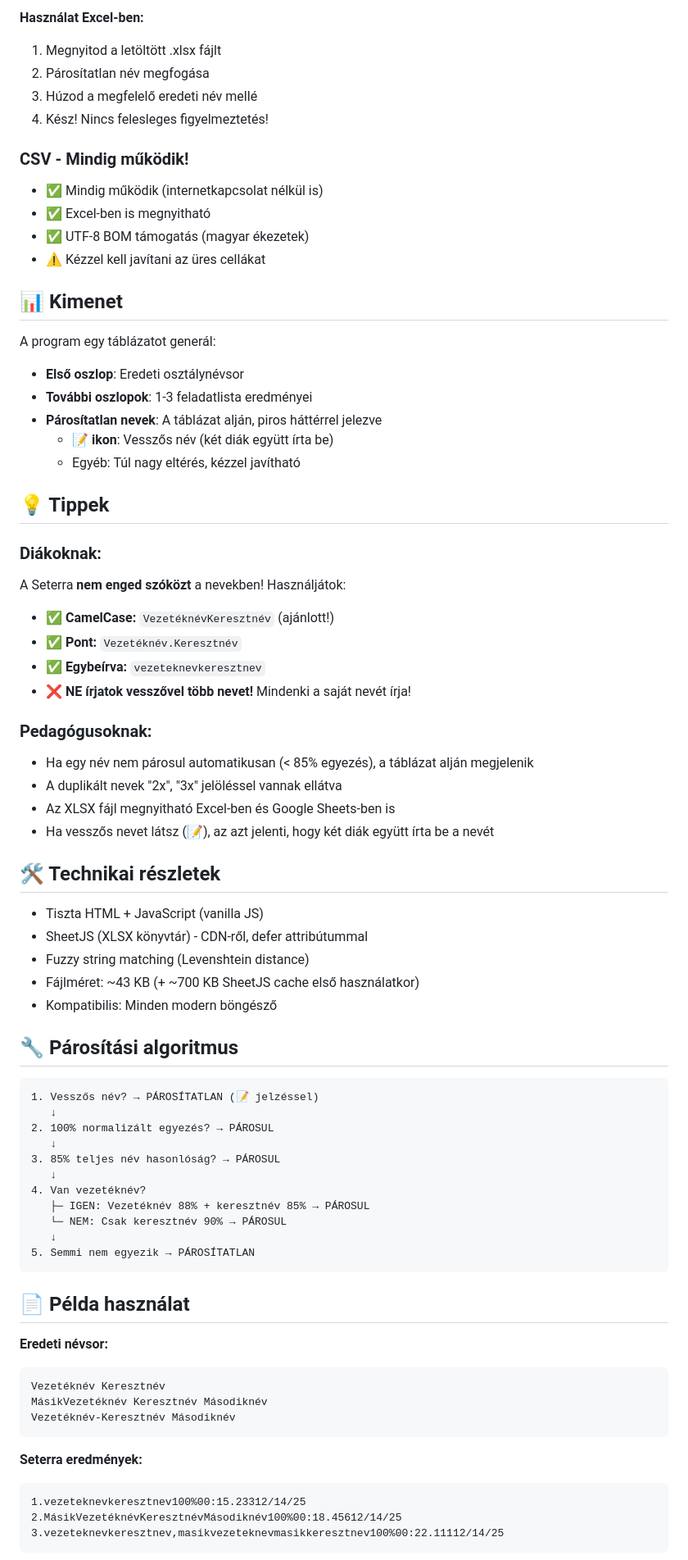
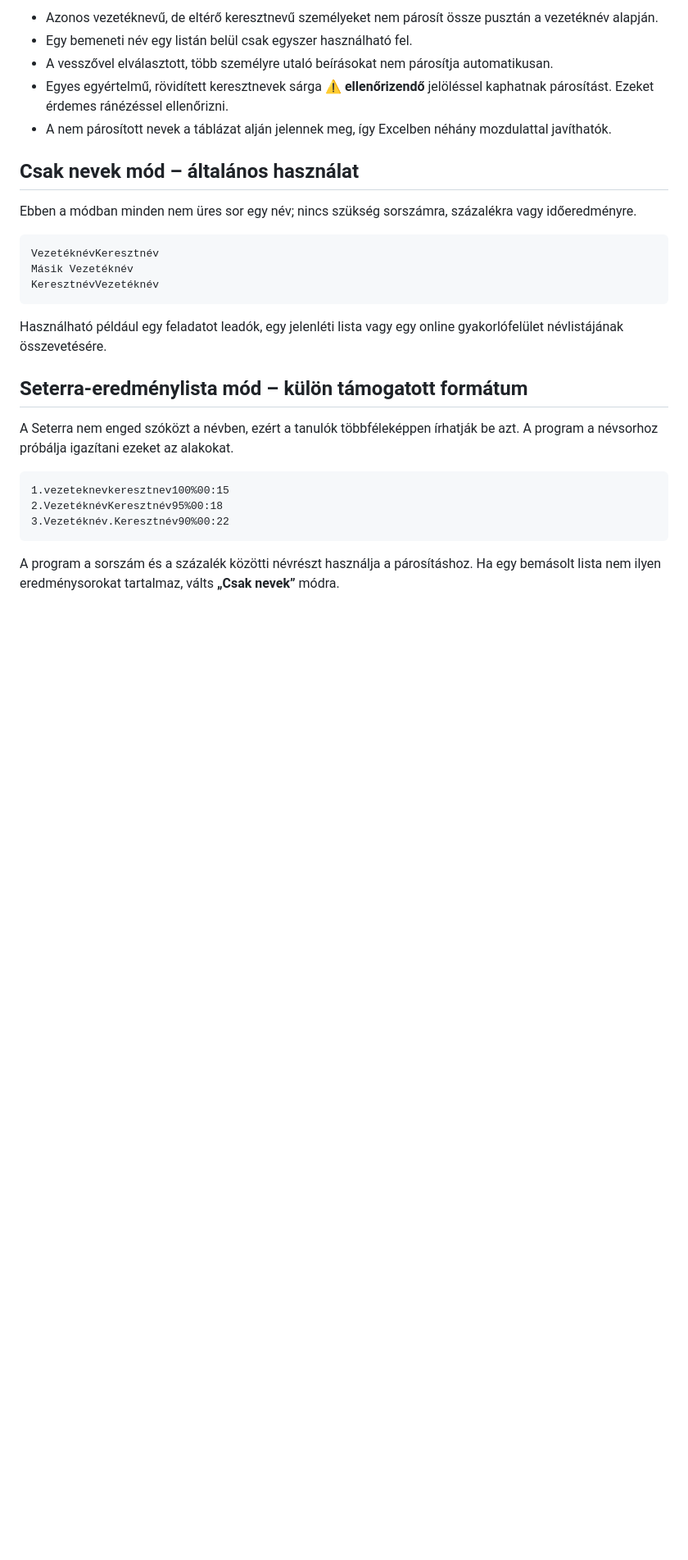
Before and after one commit to havassy/seterra, a Markdown page: README.md, the part around one of its changes. Shown at 82% size. Drawn GitHub-style; blank space fills up the shorter version.

````diff
--- a/README.md
+++ b/README.md
@@ -62,77 +59,31 @@ Ez a program **intelligens algoritmussal** automatikusan megtalálja, hogy ki ki
 
-**Használat Excel-ben:**
-1. Megnyitod a letöltött .xlsx fájlt
-2. Párosítatlan név megfogása
-3. Húzod a megfelelő eredeti név mellé
-4. Kész! Nincs felesleges figyelmeztetés!
+- Azonos vezetéknevű, de eltérő keresztnevű személyeket nem párosít össze pusztán a vezetéknév alapján.
+- Egy bemeneti név egy listán belül csak egyszer használható fel.
+- A vesszővel elválasztott, több személyre utaló beírásokat nem párosítja automatikusan.
+- Egyes egyértelmű, rövidített keresztnevek sárga **⚠️ ellenőrizendő** jelöléssel kaphatnak párosítást. Ezeket érdemes ránézéssel ellenőrizni.
+- A nem párosított nevek a táblázat alján jelennek meg, így Excelben néhány mozdulattal javíthatók.
 
-### CSV - Mindig működik!
-- ✅ Mindig működik (internetkapcsolat nélkül is)
-- ✅ Excel-ben is megnyitható
-- ✅ UTF-8 BOM támogatás (magyar ékezetek)
-- ⚠️ Kézzel kell javítani az üres cellákat
+## Csak nevek mód – általános használat
 
-## 📊 Kimenet
+Ebben a módban minden nem üres sor egy név; nincs szükség sorszámra, százalékra vagy időeredményre.
 
-A program egy táblázatot generál:
-- **Első oszlop**: Eredeti osztálynévsor
-- **További oszlopok**: 1-3 feladatlista eredményei
-- **Párosítatlan nevek**: A táblázat alján, piros háttérrel jelezve
-  - 📝 **ikon**: Vesszős név (két diák együtt írta be)
-  - Egyéb: Túl nagy eltérés, kézzel javítható
-
-## 💡 Tippek
-
-### Diákoknak:
-A Seterra **nem enged szóközt** a nevekben! Használjátok:
-- ✅ **CamelCase:** `VezetéknévKeresztnév` (ajánlott!)
-- ✅ **Pont:** `Vezetéknév.Keresztnév`
-- ✅ **Egybeírva:** `vezeteknevkeresztnev`
-- ❌ **NE írjatok vesszővel több nevet!** Mindenki a saját nevét írja!
-
-### Pedagógusoknak:
-- Ha egy név nem párosul automatikusan (< 85% egyezés), a táblázat alján megjelenik
-- A duplikált nevek "2x", "3x" jelöléssel vannak ellátva
-- Az XLSX fájl megnyitható Excel-ben és Google Sheets-ben is
-- Ha vesszős nevet látsz (📝), az azt jelenti, hogy két diák együtt írta be a nevét
-
-## 🛠️ Technikai részletek
-
-- Tiszta HTML + JavaScript (vanilla JS)
-- SheetJS (XLSX könyvtár) - CDN-ről, defer attribútummal
-- Fuzzy string matching (Levenshtein distance)
-- Fájlméret: ~43 KB (+ ~700 KB SheetJS cache első használatkor)
-- Kompatibilis: Minden modern böngésző
-
-## 🔧 Párosítási algoritmus
-
-```
-1. Vesszős név? → PÁROSÍTATLAN (📝 jelzéssel)
-   ↓
-2. 100% normalizált egyezés? → PÁROSUL
-   ↓
-3. 85% teljes név hasonlóság? → PÁROSUL
-   ↓
-4. Van vezetéknév?
-   ├─ IGEN: Vezetéknév 88% + keresztnév 85% → PÁROSUL
-   └─ NEM: Csak keresztnév 90% → PÁROSUL
-   ↓
-5. Semmi nem egyezik → PÁROSÍTATLAN
+```text
+VezetéknévKeresztnév
+Másik Vezetéknév
+KeresztnévVezetéknév
 ```
 
-## 📄 Példa használat
+Használható például egy feladatot leadók, egy jelenléti lista vagy egy online gyakorlófelület névlistájának összevetésére.
 
-**Eredeti névsor:**
-```
-Vezetéknév Keresztnév
-MásikVezetéknév Keresztnév Másodiknév
-Vezetéknév-Keresztnév Másodiknév
+## Seterra-eredménylista mód – külön támogatott formátum
+
+A Seterra nem enged szóközt a névben, ezért a tanulók többféleképpen írhatják be azt. A program a névsorhoz próbálja igazítani ezeket az alakokat.
+
+```text
+1.vezeteknevkeresztnev100%00:15
+2.VezetéknévKeresztnév95%00:18
+3.Vezetéknév.Keresztnév90%00:22
 ```
 
-**Seterra eredmények:**
-```
-1.vezeteknevkeresztnev100%00:15.23312/14/25
-2.MásikVezetéknévKeresztnévMásodiknév100%00:18.45612/14/25
-3.vezeteknevkeresztnev,masikvezeteknevmasikkeresztnev100%00:22.11112/14/25
-```
+A program a sorszám és a százalék közötti névrészt használja a párosításhoz. Ha egy bemásolt lista nem ilyen eredménysorokat tartalmaz, válts **„Csak nevek”** módra.
 
````
Also changed, not shown: other parts of README.md (+76 -69 lines).
